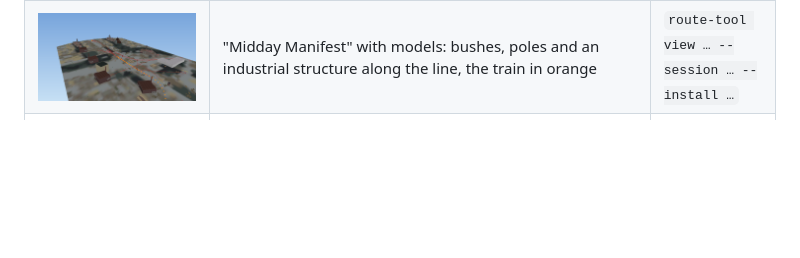
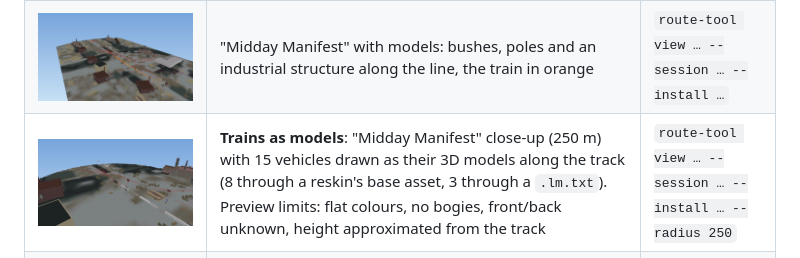
Before and after one commit to Dragongamer9/TS2010, a Markdown page: docs/screenshots/README.md, the part around the change. Rendered like a GitHub page; pictures changed too: docs/screenshots/midday-trains-models.png (added); blank space fills up the shorter version.

```diff
--- a/docs/screenshots/README.md
+++ b/docs/screenshots/README.md
@@ -17,6 +17,7 @@ port can already read and draw.
 | ![](midday-view.png) | **3D view** of "Midday Manifest": one of its trains (orange) on its track through a town. Vehicles are drawn at their track piece's height, a preview approximation, not a decoded vehicle elevation | `route-tool view … --session … --radius 500` |
 | ![](sample-view-models.png) | **3D view with models** (`--install`): the test route's houses, yard turntable and buildings drawn as their real 3D models from the disc (856 objects, trees included, after the bare-number KUID fix). Preview limits: one flat colour per part (the average of its texture); full-detail daytime parts only; parts on attachment points (e.g. doors) are left out | `route-tool view … --install …` |
 | ![](midday-view-models.png) | "Midday Manifest" with models: bushes, poles and an industrial structure along the line, the train in orange | `route-tool view … --session … --install …` |
+| ![](midday-trains-models.png) | **Trains as models**: "Midday Manifest" close-up (250 m) with 15 vehicles drawn as their 3D models along the track (8 through a reskin's base asset, 3 through a `.lm.txt`). Preview limits: flat colours, no bogies, front/back unknown, height approximated from the track | `route-tool view … --session … --install … --radius 250` |
 | ![](thueringen-overview.png) | "Thüringen Romantik Strecke": every terrain section's built-in 64×64 overview map, stitched | `route-tool overview` |
 | ![](thueringen-track.png) | The same route: terrain heights (black low, white high), placed objects (green) and the track network on top | `route-tool track` |
 | ![](sample-route-objects.png) | The test route with its 10,201 placed objects (dark green dots; signals magenta) under the track | `route-tool track` |
```
Also changed, not shown: ROADMAP.md (+1 -0 lines), docs/tools/route-heights.md (+13 -4 lines), 6 other files.
